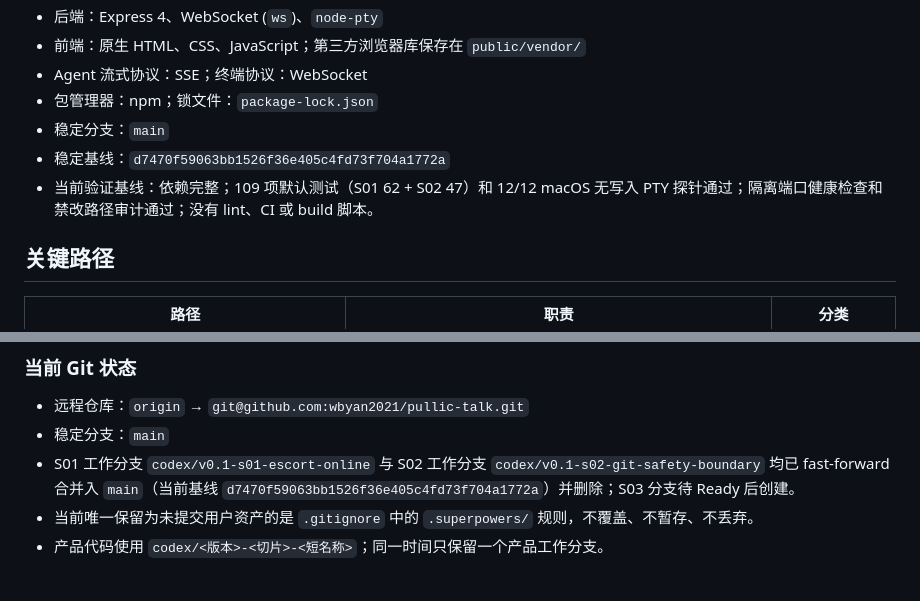
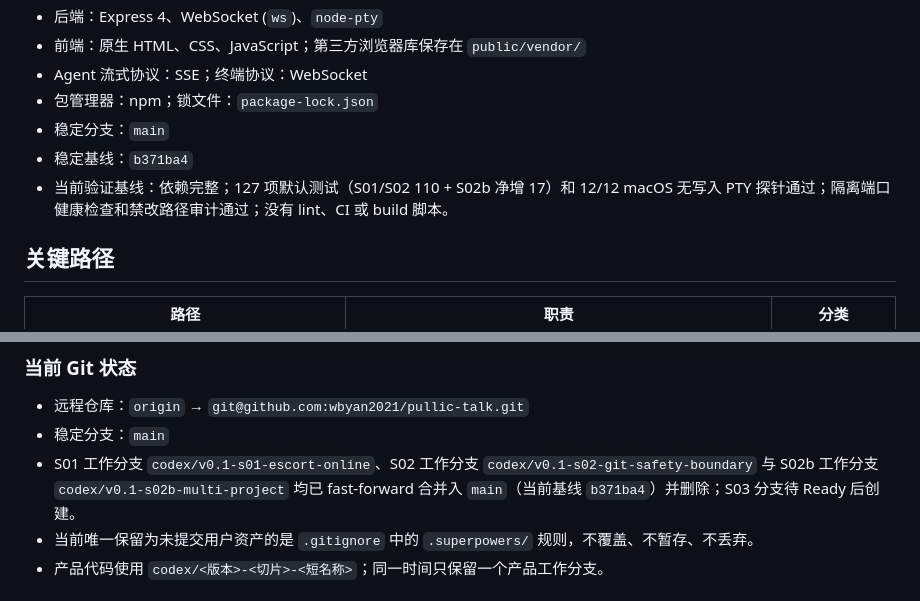
Before and after one commit to wbyan2021/pullic-talk, a Markdown page: docs/CODEMAP.md, 2 parts joined by grey strips. Rendered like a GitHub page.

```diff
--- a/docs/CODEMAP.md
+++ b/docs/CODEMAP.md
@@ -22,8 +22,8 @@ updated: 2026-08-06
 - Agent 流式协议：SSE；终端协议：WebSocket
 - 包管理器：npm；锁文件：`package-lock.json`
 - 稳定分支：`main`
-- 稳定基线：`d7470f59063bb1526f36e405c4fd73f704a1772a`
-- 当前验证基线：依赖完整；109 项默认测试（S01 62 + S02 47）和 12/12 macOS 无写入 PTY 探针通过；隔离端口健康检查和禁改路径审计通过；没有 lint、CI 或 build 脚本。
+- 稳定基线：`b371ba4`
+- 当前验证基线：依赖完整；127 项默认测试（S01/S02 110 + S02b 净增 17）和 12/12 macOS 无写入 PTY 探针通过；隔离端口健康检查和禁改路径审计通过；没有 lint、CI 或 build 脚本。
 
 ## 关键路径
 
@@ -87,7 +87,7 @@ S01 的护航控制面独立于 `src/agent-caller.js` 与现有 CLI 群聊：Pro
 
 - 远程仓库：`origin` → `git@github.com:wbyan2021/pullic-talk.git`
 - 稳定分支：`main`
-- S01 工作分支 `codex/v0.1-s01-escort-online` 与 S02 工作分支 `codex/v0.1-s02-git-safety-boundary` 均已 fast-forward 合并入 `main`（当前基线 `d7470f59063bb1526f36e405c4fd73f704a1772a`）并删除；S03 分支待 Ready 后创建。
+- S01 工作分支 `codex/v0.1-s01-escort-online`、S02 工作分支 `codex/v0.1-s02-git-safety-boundary` 与 S02b 工作分支 `codex/v0.1-s02b-multi-project` 均已 fast-forward 合并入 `main`（当前基线 `b371ba4`）并删除；S03 分支待 Ready 后创建。
 - 当前唯一保留为未提交用户资产的是 `.gitignore` 中的 `.superpowers/` 规则，不覆盖、不暂存、不丢弃。
 - 产品代码使用 `codex/<版本>-<切片>-<短名称>`；同一时间只保留一个产品工作分支。
 
```
Also changed, not shown: docs/NOW.md (+6 -6 lines).
